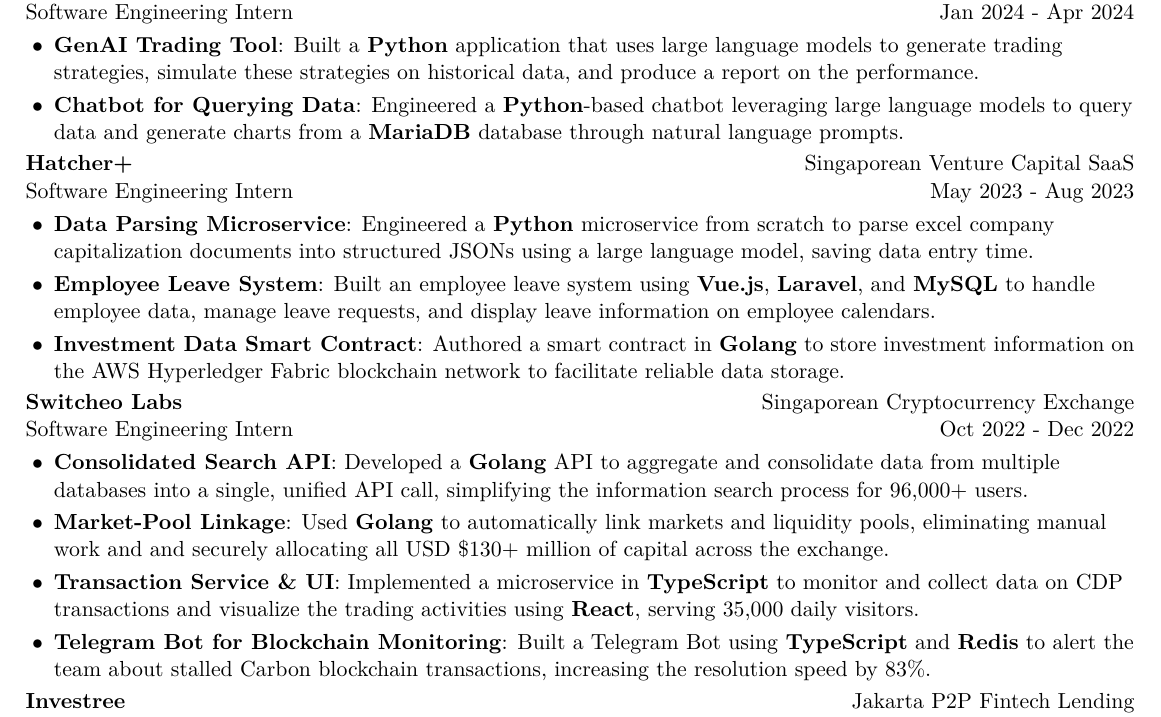
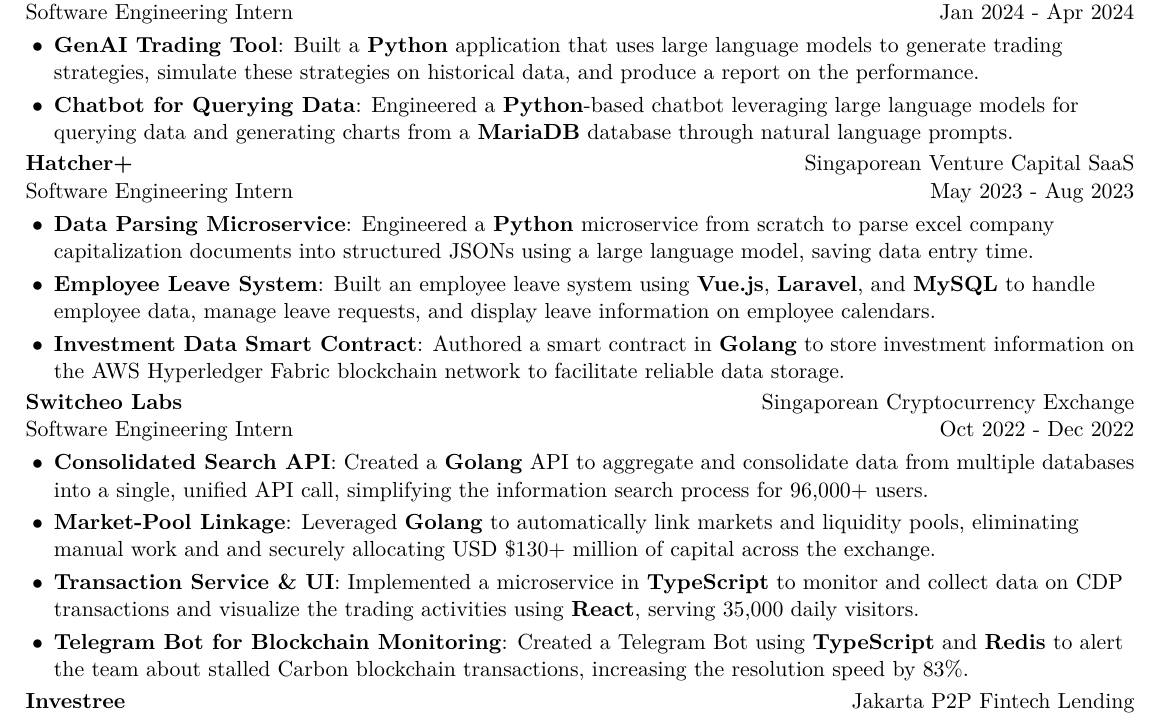
Before and after one commit to yokurang/resume, a LaTeX CV (Resume_AlanMatthew.tex): part of the page, cut so that both start at the same text. Compiled offline with pdfLaTeX.

Commit message:
polished resume

```diff
--- a/Resume_AlanMatthew.tex
+++ b/Resume_AlanMatthew.tex
@@ -143,7 +143,7 @@
       \ResumeItem{GenAI Trading Tool}
         {Built a \textbf{Python} application that uses large language models to generate trading strategies, simulate these strategies on historical data, and produce a report on the performance.}
       \ResumeItem{Chatbot for Querying Data}
-        {Engineered a \textbf{Python}-based chatbot leveraging large language models to query data and generate charts from a \textbf{MariaDB} database through natural language prompts.}
+        {Engineered a \textbf{Python}-based chatbot leveraging large language models for querying data and generating charts from a \textbf{MariaDB} database through natural language prompts.}
     \ResumeItemListEnd
   \ResumeEntryEnd
 
@@ -172,13 +172,13 @@
     \ResumeEntryTSDL{Switcheo Labs}{Singaporean Cryptocurrency Exchange}{Software Engineering Intern}{Oct 2022 - Dec 2022}
     \ResumeItemListStart
     \ResumeItem{Consolidated Search API}
-      {Developed a \textbf{Golang} API to aggregate and consolidate data from multiple databases into a single, unified API call, simplifying the information search process for 96,000+ users.}
+      {Created a \textbf{Golang} API to aggregate and consolidate data from multiple databases into a single, unified API call, simplifying the information search process for 96,000+ users.}
     \ResumeItem{Market-Pool Linkage}
-      {Used \textbf{Golang} to automatically link markets and liquidity pools, eliminating manual work and and securely allocating all USD \$130+ million of capital across the exchange.}
+      {Leveraged \textbf{Golang} to automatically link markets and liquidity pools, eliminating manual work and and securely allocating USD \$130+ million of capital across the exchange.}
     \ResumeItem{Transaction Service \& UI}
       {Implemented a microservice in \textbf{TypeScript} to monitor and collect data on CDP transactions and visualize the trading activities using \textbf{React}, serving 35,000 daily visitors.}
     \ResumeItem{Telegram Bot for Blockchain Monitoring}
-      {Built a Telegram Bot using \textbf{TypeScript} and \textbf{Redis} to alert the team about stalled Carbon blockchain transactions, increasing the resolution speed by 83\%.}
+      {Created a Telegram Bot using \textbf{TypeScript} and \textbf{Redis} to alert the team about stalled Carbon blockchain transactions, increasing the resolution speed by 83\%.}
     \ResumeItemListEnd
   \ResumeEntryEnd
 
```
Also changed, not shown: Resume_AlanMatthew.pdf, 3 other files.
